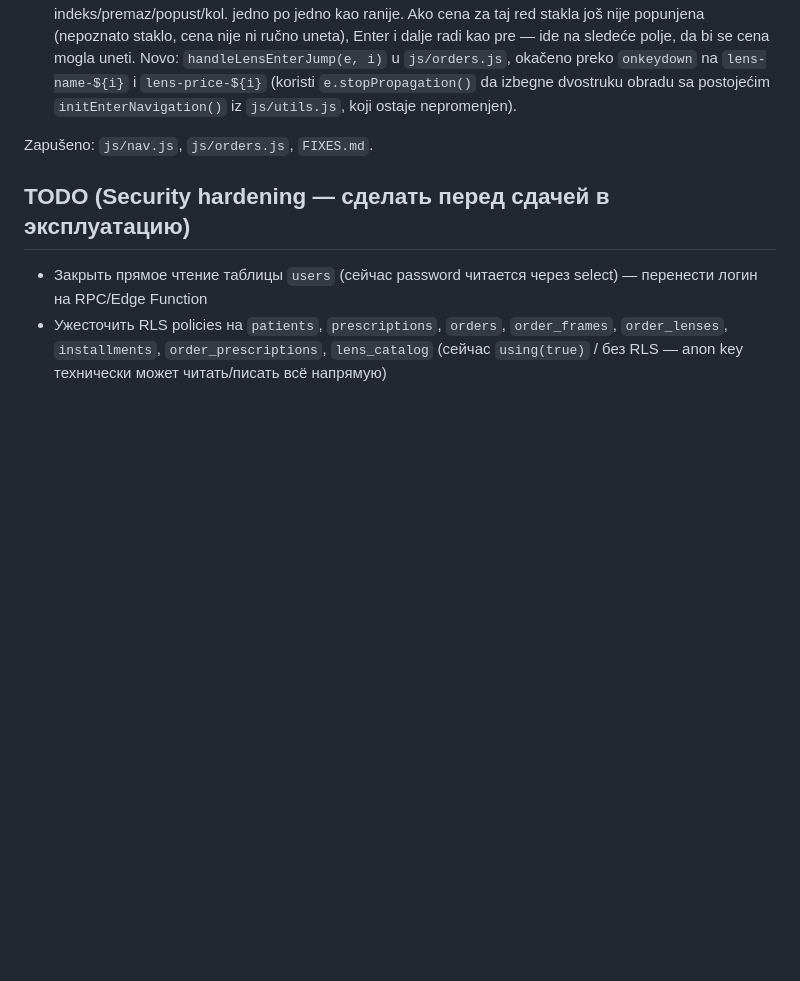
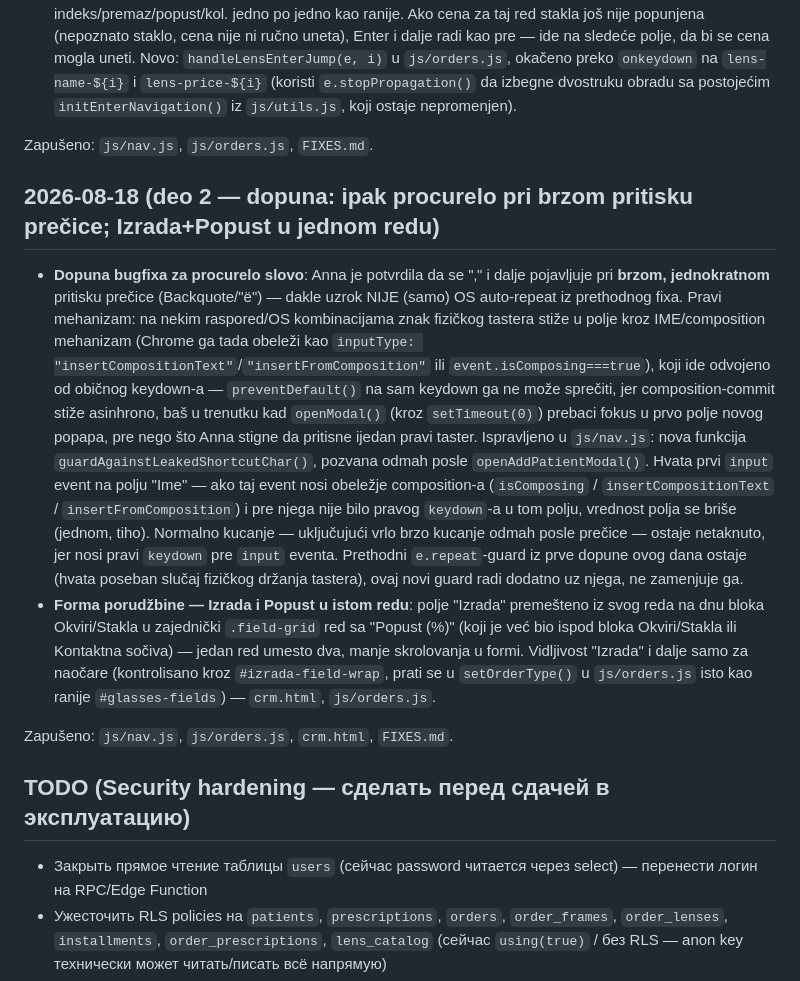
Before and after one commit to AnnaNvslv/ginter-crm, a Markdown page: FIXES.md, the part around the change. GitHub-like rendering; blank space fills up the shorter version.

Commit message:
Update FIXES.md: composition/IME leak guard za prečicu, Izrada+Popust u jednom redu

```diff
--- a/FIXES.md
+++ b/FIXES.md
@@ -167,6 +167,14 @@ Zapušeno: `crm.html`, `css/crm.css`, `js/patients.js`, `js/prescriptions.js`, `
 
 Zapušeno: `js/nav.js`, `js/orders.js`, `FIXES.md`.
 
+## 2026-08-18 (deo 2 — dopuna: ipak procurelo pri brzom pritisku prečice; Izrada+Popust u jednom redu)
+
+- **Dopuna bugfixa za procurelo slovo**: Anna je potvrdila da se "‚" i dalje pojavljuje pri **brzom, jednokratnom** pritisku prečice (Backquote/"ё") — dakle uzrok NIJE (samo) OS auto-repeat iz prethodnog fixa. Pravi mehanizam: na nekim raspored/OS kombinacijama znak fizičkog tastera stiže u polje kroz IME/composition mehanizam (Chrome ga tada obeleži kao `inputType: "insertCompositionText"`/`"insertFromComposition"` ili `event.isComposing===true`), koji ide odvojeno od običnog keydown-a — `preventDefault()` na sam keydown ga ne može sprečiti, jer composition-commit stiže asinhrono, baš u trenutku kad `openModal()` (kroz `setTimeout(0)`) prebaci fokus u prvo polje novog popapa, pre nego što Anna stigne da pritisne ijedan pravi taster.
+  Ispravljeno u `js/nav.js`: nova funkcija `guardAgainstLeakedShortcutChar()`, pozvana odmah posle `openAddPatientModal()`. Hvata prvi `input` event na polju "Ime" — ako taj event nosi obeležje composition-a (`isComposing` / `insertCompositionText` / `insertFromComposition`) i pre njega nije bilo pravog `keydown`-a u tom polju, vrednost polja se briše (jednom, tiho). Normalno kucanje — uključujući vrlo brzo kucanje odmah posle prečice — ostaje netaknuto, jer nosi pravi `keydown` pre `input` eventa. Prethodni `e.repeat`-guard iz prve dopune ovog dana ostaje (hvata poseban slučaj fizičkog držanja tastera), ovaj novi guard radi dodatno uz njega, ne zamenjuje ga.
+- **Forma porudžbine — Izrada i Popust u istom redu**: polje "Izrada" premešteno iz svog reda na dnu bloka Okviri/Stakla u zajednički `.field-grid` red sa "Popust (%)" (koji je već bio ispod bloka Okviri/Stakla ili Kontaktna sočiva) — jedan red umesto dva, manje skrolovanja u formi. Vidljivost "Izrada" i dalje samo za naočare (kontrolisano kroz `#izrada-field-wrap`, prati se u `setOrderType()` u `js/orders.js` isto kao ranije `#glasses-fields`) — `crm.html`, `js/orders.js`.
+
+Zapušeno: `js/nav.js`, `js/orders.js`, `crm.html`, `FIXES.md`.
+
 ## TODO (Security hardening — сделать перед сдачей в эксплуатацию)
 - Закрыть прямое чтение таблицы `users` (сейчас password читается через select) — перенести логин на RPC/Edge Function
 - Ужесточить RLS policies на `patients`, `prescriptions`, `orders`, `order_frames`, `order_lenses`, `installments`, `order_prescriptions`, `lens_catalog` (сейчас `using(true)` / без RLS — anon key технически может читать/писать всё напрямую)
```
